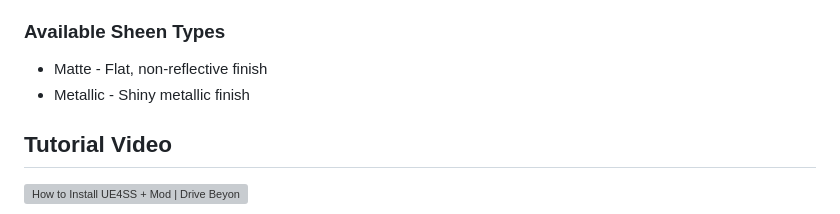
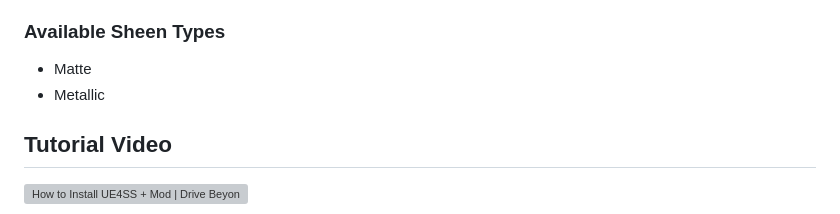
Before and after one commit to grepString/SuperSprayPaintMod, a Markdown page: README.md, the part around the change. GitHub-like rendering; grey boxes are pictures that could not be loaded.

```diff
--- a/README.md
+++ b/README.md
@@ -36,8 +36,8 @@ This mod allows you to spawn paint cans with various colors and finishes.
 
 ### Available Sheen Types
 
-- Matte - Flat, non-reflective finish
-- Metallic - Shiny metallic finish
+- Matte
+- Metallic
 
 ## Tutorial Video
 
```
